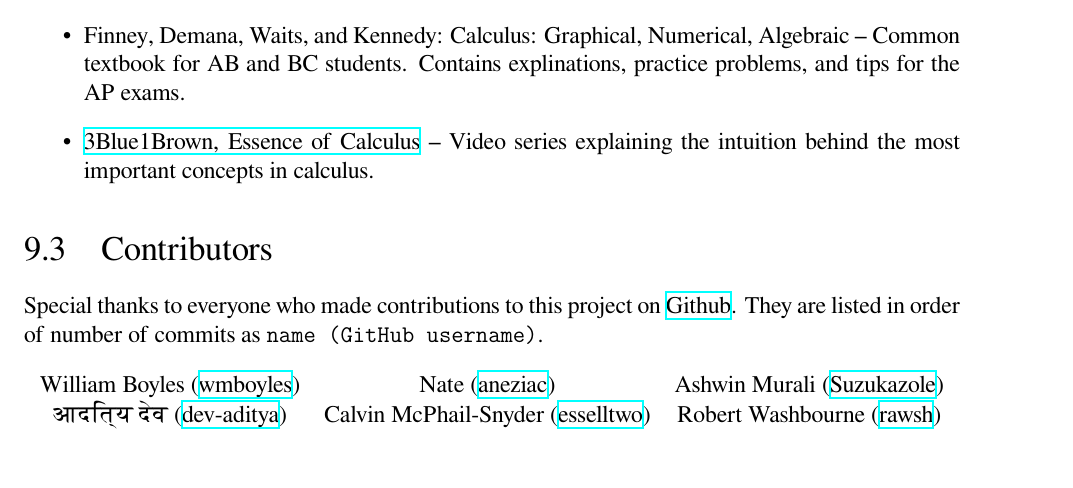
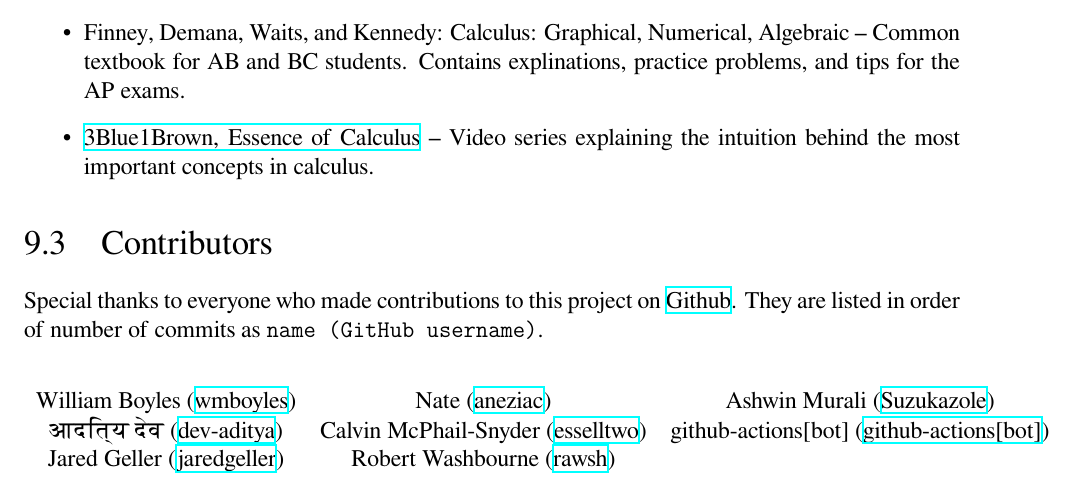
Before and after one commit to wmboyles/Math-Summaries, a LaTeX thesis (diffEq/main.tex, which reads common/contributors.tex): part of page 169 of 169, cut so that both start at the same text. The pictures show the PDF file calc/main.pdf that the author committed with the source.

Commit message:
Compile LaTeX files

```diff
--- a/common/contributors.tex
+++ b/common/contributors.tex
@@ -5,6 +5,6 @@ They are listed in order of number of commits as \texttt{name (GitHub username)}
 \begin{center}
     \begin{tabular}{ c c c }
     	William Boyles (\href{https://github.com/wmboyles}{wmboyles}) & Nate (\href{https://github.com/aneziac}{aneziac}) & Ashwin Murali (\href{https://github.com/Suzukazole}{Suzukazole}) \\
-		आदित्य देव (\href{https://github.com/dev-aditya}{dev-aditya}) & Calvin McPhail-Snyder (\href{https://github.com/esselltwo}{esselltwo}) & Robert Washbourne (\href{https://github.com/rawsh}{rawsh}) \\
-	\end{tabular}
+		आदित्य देव (\href{https://github.com/dev-aditya}{dev-aditya}) & Calvin McPhail-Snyder (\href{https://github.com/esselltwo}{esselltwo}) & github-actions[bot] (\href{https://github.com/apps/github-actions}{github-actions[bot]}) \\
+		Jared Geller (\href{https://github.com/jaredgeller}{jaredgeller}) & Robert Washbourne (\href{https://github.com/rawsh}{rawsh})\end{tabular}
 \end{center}
```
Also changed, not shown: calc/main.pdf, 2 other files.
